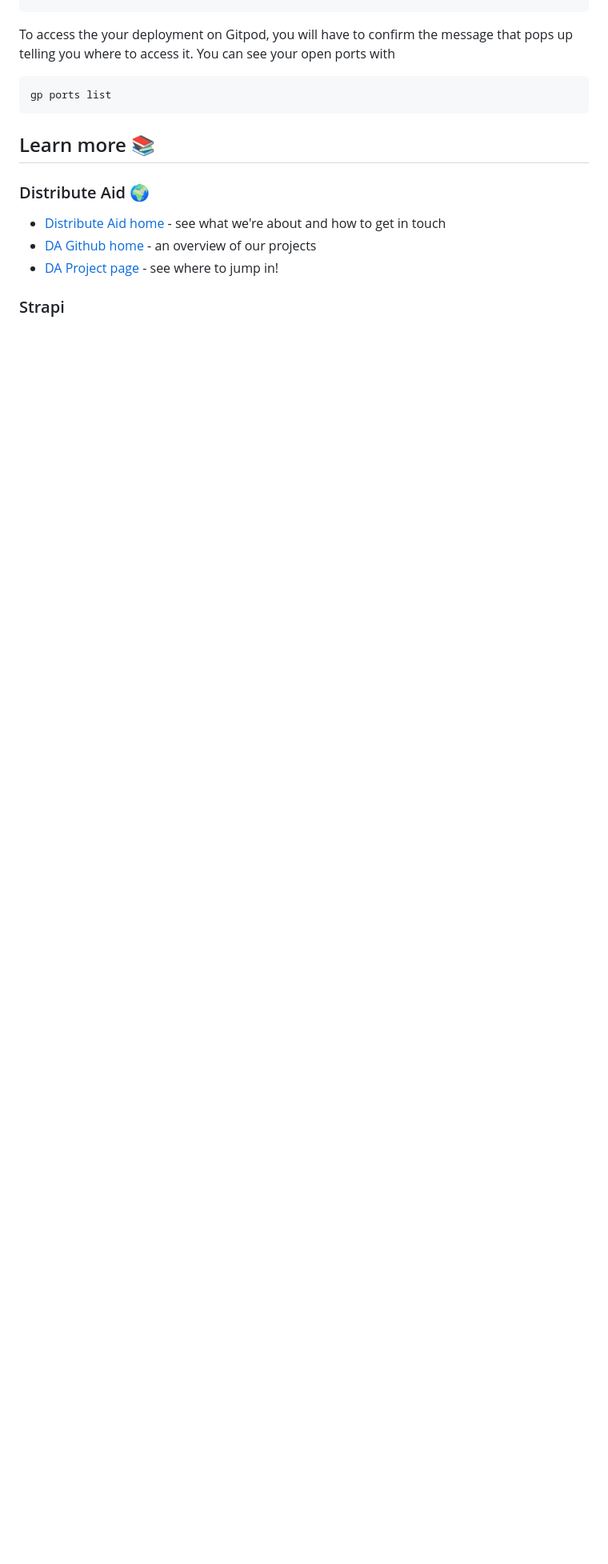
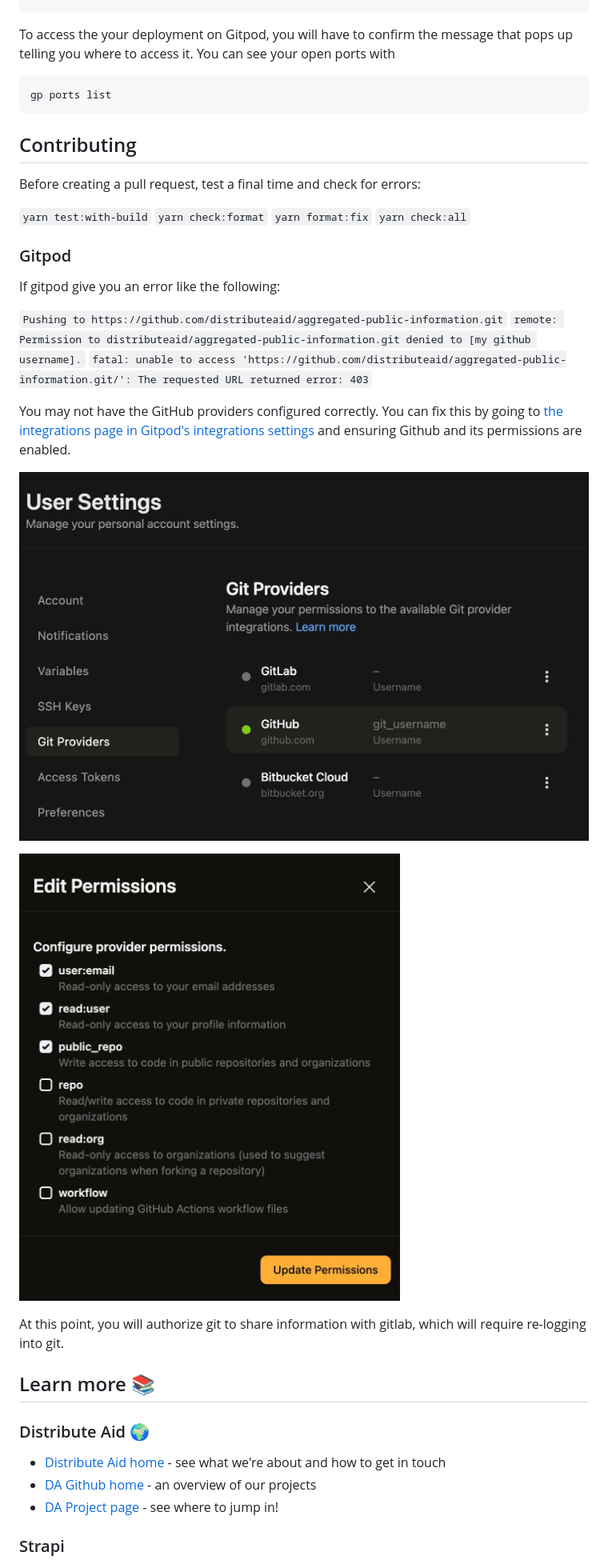
Before and after one commit to distributeaid/aggregated-public-information, a Markdown page: README.md, the part around the change. Shown: that part at 80% size. GitHub-like rendering; pictures changed too: docs/gitlab01.jpg (added), docs/gitlab02.jpg (added); blank space fills up the shorter version.

Commit message:
Add instructions for contributing and create docs folder to hold images.

````diff
--- a/README.md
+++ b/README.md
@@ -101,6 +101,31 @@ To access the your deployment on Gitpod, you will have to confirm the message th
 gp ports list
 ```
 
+## Contributing
+
+Before creating a pull request, test a final time and check for errors:
+
+`yarn test:with-build`
+`yarn check:format`
+`yarn format:fix`
+`yarn check:all`
+
+### Gitpod
+
+If gitpod give you an error like the following:
+
+`Pushing to https://github.com/distributeaid/aggregated-public-information.git`
+`remote: Permission to distributeaid/aggregated-public-information.git denied to [my github username].`
+`fatal: unable to access 'https://github.com/distributeaid/aggregated-public-information.git/': The requested URL returned error: 403`
+
+You may not have the GitHub providers configured correctly. You can fix this by going to [the integrations page in Gitpod's integrations settings](https://gitpod.io/user/integrations) and ensuring Github and its permissions are enabled.
+
+![Settings page](docs/gitlab01.jpg)
+
+![Correct settings](docs/gitlab02.jpg)
+
+At this point, you will authorize git to share information with gitlab, which will require re-logging into git.
+
 ## Learn more 📚
 
 ### Distribute Aid 🌍
````
